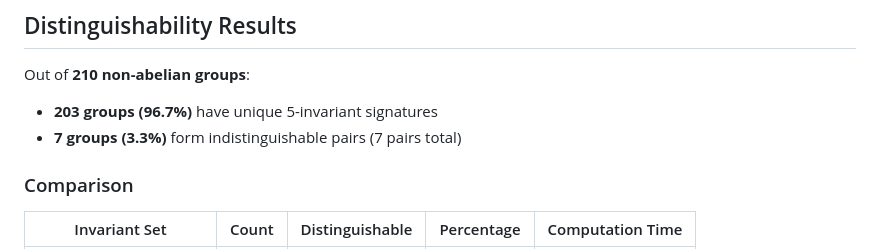
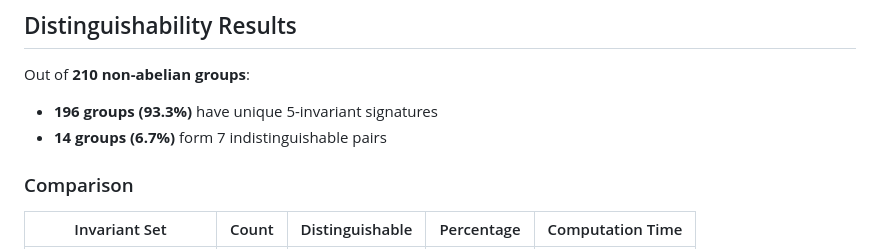
Before and after one commit to ldct/llm-research-sandbox, a Markdown page: group-invariants/five_essential_o_n2_invariants.md, the part around the change. GitHub-like rendering.

```diff
--- a/group-invariants/five_essential_o_n2_invariants.md
+++ b/group-invariants/five_essential_o_n2_invariants.md
@@ -21,8 +21,8 @@ Total computation time: **~1 second** for all 312 groups (compared to ~3 seconds
 ## Distinguishability Results
 
 Out of **210 non-abelian groups**:
-- **203 groups (96.7%)** have unique 5-invariant signatures
-- **7 groups (3.3%)** form indistinguishable pairs (7 pairs total)
+- **196 groups (93.3%)** have unique 5-invariant signatures
+- **14 groups (6.7%)** form 7 indistinguishable pairs
 
 ### Comparison
 
```
Also changed, not shown: group-invariants/seven_invariants.md (added, +423 -0 lines).
